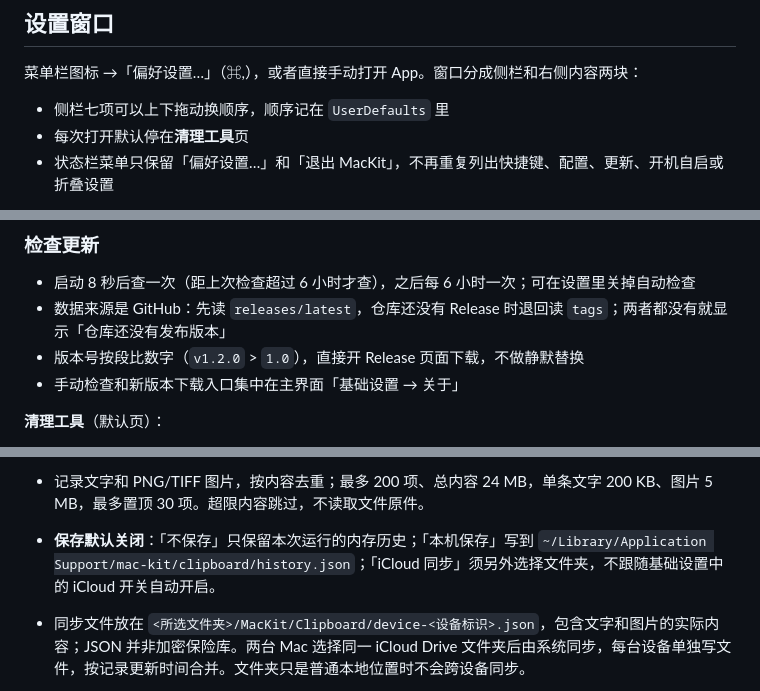
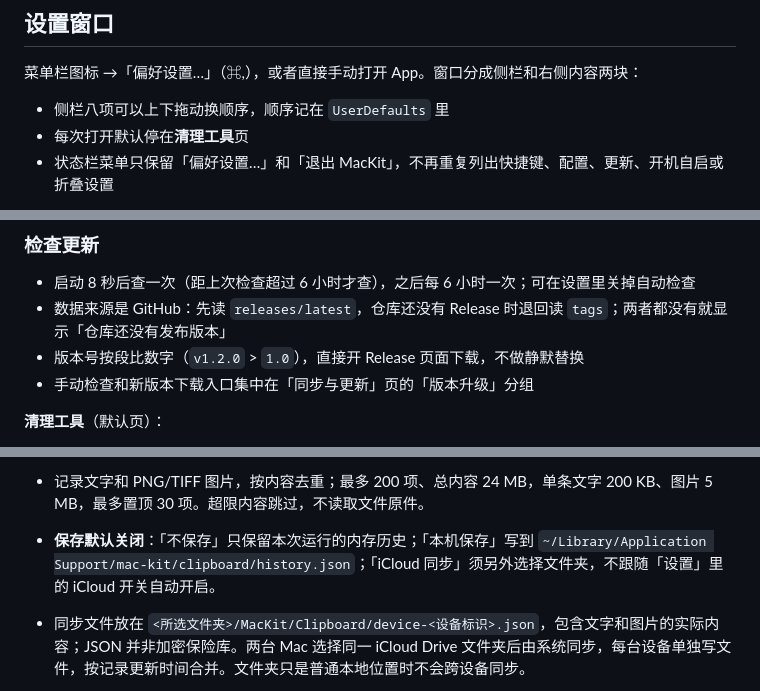
Before and after one commit to Visero/mac-kit, a Markdown page: README.md, 3 parts joined by grey strips. GitHub-like rendering.

```diff
--- a/README.md
+++ b/README.md
@@ -64,7 +68,7 @@
 
 菜单栏图标 →「偏好设置…」（⌘,），或者直接手动打开 App。窗口分成侧栏和右侧内容两块：
 
-- 侧栏七项可以上下拖动换顺序，顺序记在 `UserDefaults` 里
+- 侧栏八项可以上下拖动换顺序，顺序记在 `UserDefaults` 里
 - 每次打开默认停在**清理工具**页
 - 状态栏菜单只保留「偏好设置…」和「退出 MacKit」，不再重复列出快捷键、配置、更新、开机自启或折叠设置
 
@@ -124,7 +128,7 @@ macOS 27 上隐藏是**按 App 生效**的：一个 App 有多个图标会一起
 - 启动 8 秒后查一次（距上次检查超过 6 小时才查），之后每 6 小时一次；可在设置里关掉自动检查
 - 数据来源是 GitHub：先读 `releases/latest`，仓库还没有 Release 时退回读 `tags`；两者都没有就显示「仓库还没有发布版本」
 - 版本号按段比数字（`v1.2.0` > `1.0`），直接开 Release 页面下载，不做静默替换
-- 手动检查和新版本下载入口集中在主界面「基础设置 → 关于」
+- 手动检查和新版本下载入口集中在「同步与更新」页的「版本升级」分组
 
 **清理工具**（默认页）：
 
@@ -208,7 +212,7 @@ macOS 27 上隐藏是**按 App 生效**的：一个 App 有多个图标会一起
 - 绑定关系随历史一起保存（`shortcutKey` / `shortcutModifiers`），重启后重新注册；复制同一条内容不会丢绑定。自定义键与启动器的 8 条默认热键分开注册，互不覆盖。
 
 - 记录文字和 PNG/TIFF 图片，按内容去重；最多 200 项、总内容 24 MB，单条文字 200 KB、图片 5 MB，最多置顶 30 项。超限内容跳过，不读取文件原件。
-- **保存默认关闭**：「不保存」只保留本次运行的内存历史；「本机保存」写到 `~/Library/Application Support/mac-kit/clipboard/history.json`；「iCloud 同步」须另外选择文件夹，不跟随基础设置中的 iCloud 开关自动开启。
+- **保存默认关闭**：「不保存」只保留本次运行的内存历史；「本机保存」写到 `~/Library/Application Support/mac-kit/clipboard/history.json`；「iCloud 同步」须另外选择文件夹，不跟随「设置」里的 iCloud 开关自动开启。
 - 同步文件放在 `<所选文件夹>/MacKit/Clipboard/device-<设备标识>.json`，包含文字和图片的实际内容；JSON 并非加密保险库。两台 Mac 选择同一 iCloud Drive 文件夹后由系统同步，每台设备单独写文件，按记录更新时间合并。文件夹只是普通本地位置时不会跨设备同步。
 - 清空包括置顶项，在同步模式下也传播删除；关闭保存不会删除已有文件，要清理已保存的历史需先切回对应模式再清空。未更改系统当前剪贴板。
 - 跳过标记为私密、密码、临时及自动生成的剪贴板；不会读取安装前已存在的当前剪贴板，不导入 Maccy 的历史。未加私密标记的敏感文字仍可能被记录，可暂停记录。
```
Also changed, not shown: other parts of README.md (+10 -6 lines), docs/settings-window.png, docs/sync-window.png (added), 2 other files.
